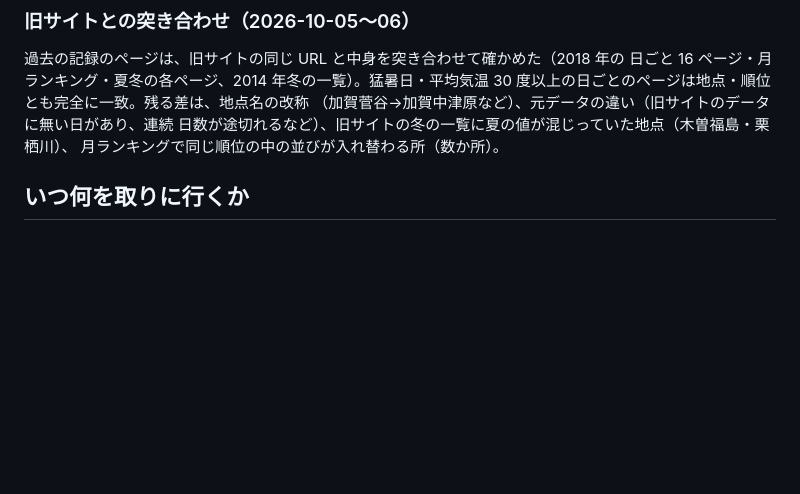
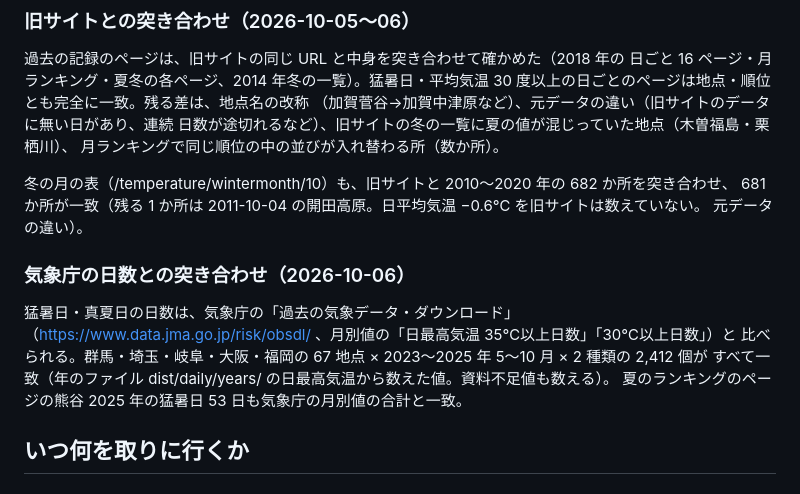
Before and after one commit to aiseed-dev/weather, a Markdown page: docs/operations.md, the part around the change. Drawn GitHub-style; blank space fills up the shorter version.

Commit message:
文書: 冬の日ごと・月ごとのページの URL と、旧サイト・気象庁の日数との突き合わせ
Co-Authored-By: Claude Opus 5.5 <noreply@anthropic.com>

```diff
--- a/docs/operations.md
+++ b/docs/operations.md
@@ -222,6 +222,18 @@ weather-server.service`、`ExecStart=%h/dev/weather/.venv/bin/uvicorn server.app
 （加賀菅谷→加賀中津原など）、元データの違い（旧サイトのデータに無い日があり、連続
 日数が途切れるなど）、旧サイトの冬の一覧に夏の値が混じっていた地点（木曽福島・栗栖川）、
 月ランキングで同じ順位の中の並びが入れ替わる所（数か所）。
+
+冬の月の表（/temperature/wintermonth/10）も、旧サイトと 2010〜2020 年の 682 か所を突き合わせ、
+681 か所が一致（残る 1 か所は 2011-10-04 の開田高原。日平均気温 −0.6℃ を旧サイトは数えていない。
+元データの違い）。
+
+### 気象庁の日数との突き合わせ（2026-10-06）
+
+猛暑日・真夏日の日数は、気象庁の「過去の気象データ・ダウンロード」
+（https://www.data.jma.go.jp/risk/obsdl/ 、月別値の「日最高気温 35℃以上日数」「30℃以上日数」）と
+比べられる。群馬・埼玉・岐阜・大阪・福岡の 67 地点 × 2023〜2025 年 5〜10 月 × 2 種類の 2,412 個が
+すべて一致（年のファイル dist/daily/years/ の日最高気温から数えた値。資料不足値も数える）。
+夏のランキングのページの熊谷 2025 年の猛暑日 53 日も気象庁の月別値の合計と一致。
 
 ## いつ何を取りに行くか
 
```
Also changed, not shown: docs/web.md (+2 -0 lines).
